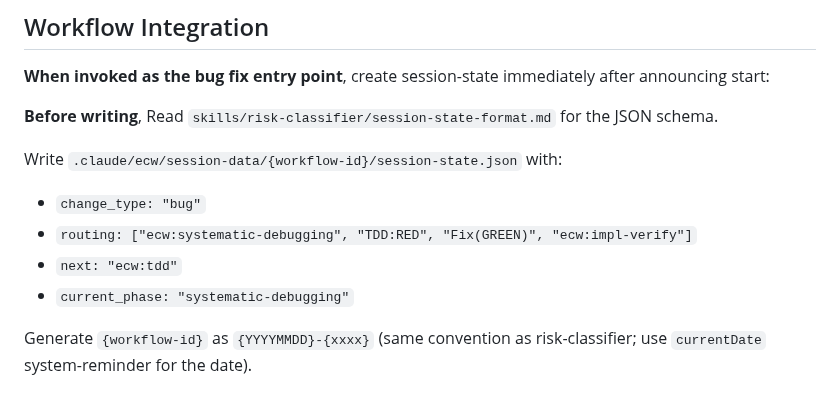
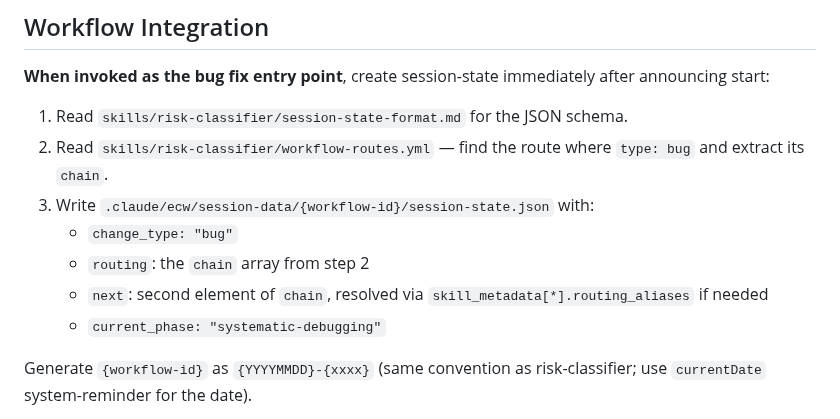
Before and after one commit to Aimeerrhythm/enterprise-change-workflow, a Markdown page: skills/systematic-debugging/SKILL.md, the part around the change. Drawn GitHub-style.

Commit message:
fix: systematic-debugging 从 workflow-routes.yml 读取 bug chain，消除硬编码重复
Co-Authored-By: Claude Sonnet 4.6 (1M context) <noreply@anthropic.com>

```diff
--- a/skills/systematic-debugging/SKILL.md
+++ b/skills/systematic-debugging/SKILL.md
@@ -35,13 +35,13 @@ Use for ANY technical issue:
 
 **When invoked as the bug fix entry point**, create session-state immediately after announcing start:
 
-**Before writing**, Read `skills/risk-classifier/session-state-format.md` for the JSON schema.
-
-Write `.claude/ecw/session-data/{workflow-id}/session-state.json` with:
-- `change_type: "bug"`
-- `routing: ["ecw:systematic-debugging", "TDD:RED", "Fix(GREEN)", "ecw:impl-verify"]`
-- `next: "ecw:tdd"`
-- `current_phase: "systematic-debugging"`
+1. Read `skills/risk-classifier/session-state-format.md` for the JSON schema.
+2. Read `skills/risk-classifier/workflow-routes.yml` — find the route where `type: bug` and extract its `chain`.
+3. Write `.claude/ecw/session-data/{workflow-id}/session-state.json` with:
+   - `change_type: "bug"`
+   - `routing`: the `chain` array from step 2
+   - `next`: second element of `chain`, resolved via `skill_metadata[*].routing_aliases` if needed
+   - `current_phase: "systematic-debugging"`
 
 Generate `{workflow-id}` as `{YYYYMMDD}-{xxxx}` (same convention as risk-classifier; use `currentDate` system-reminder for the date).
 
```
Also changed, not shown: skills/impl-orchestration/SKILL.md (+2 -2 lines).
